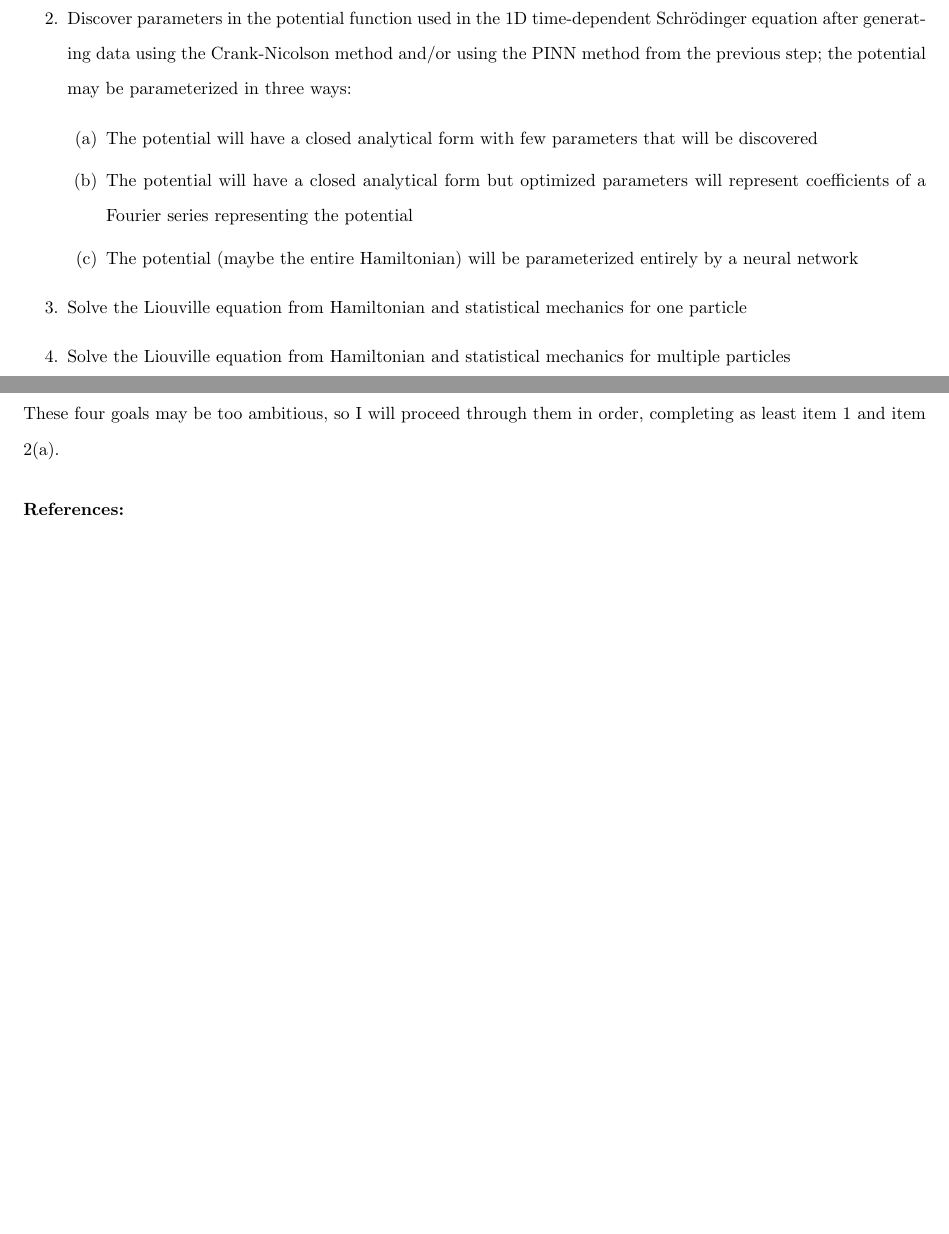
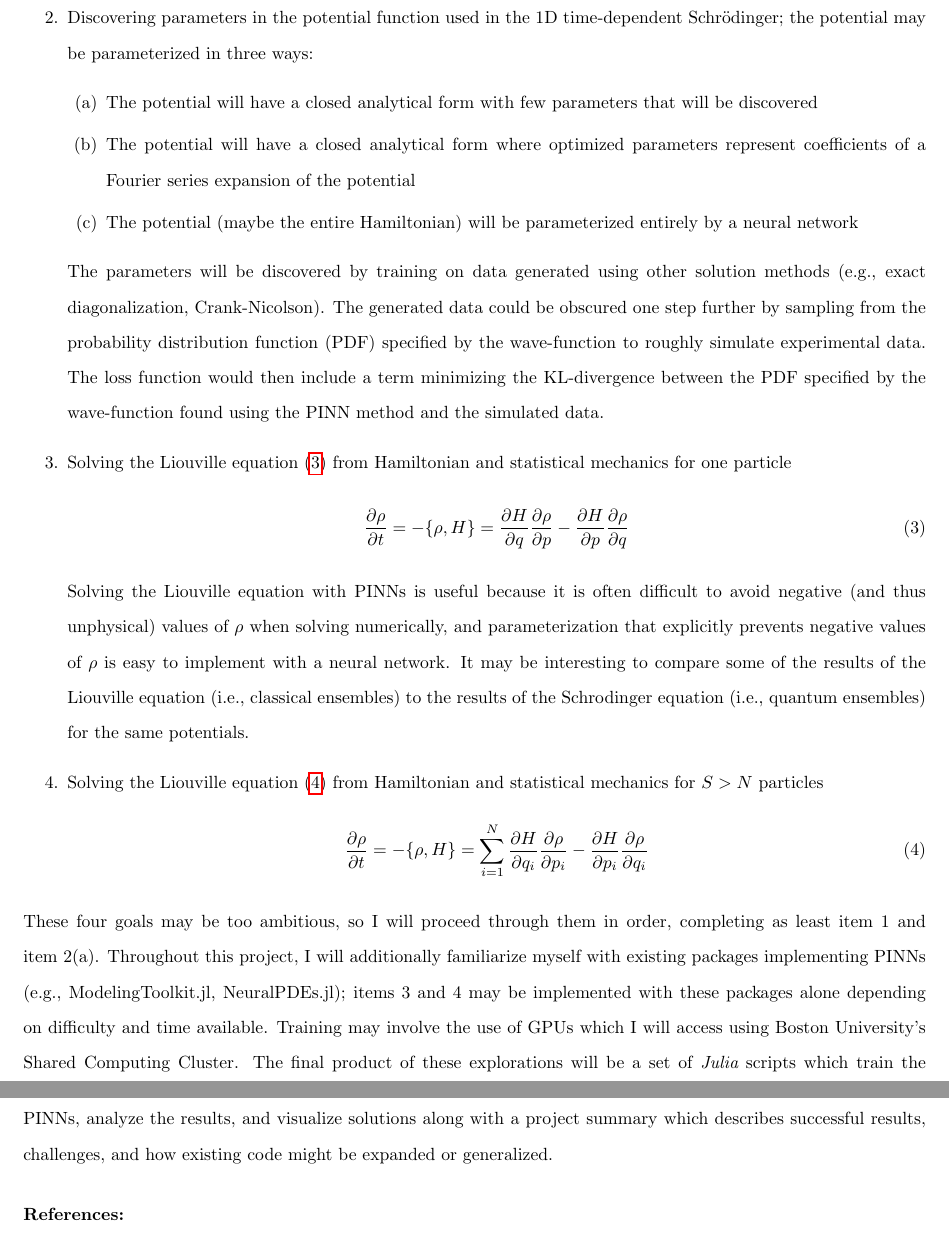
Before and after one commit to emmyb-bu/ma539-PINNs, a LaTeX document (Proposal/MA539_Project_Proposal.tex): two parts of pages 1 and 2 of 2 before the commit and two parts of pages 2 and 3 of 3 after it, joined at a grey line, cut so that both start at the same text, the shorter picture padded with empty space. Compiled offline with pdfLaTeX; a LaTeX package or settings file that is missing is left out.

Commit message:
proposal & code

```diff
--- a/Proposal/MA539_Project_Proposal.tex
+++ b/Proposal/MA539_Project_Proposal.tex
@@ -151 +159,0 @@ In this project, I will implement this method in four cases:
-	\item Discover parameters in the potential function used in the 1D time-dependent Schr\"odinger equation after generating data using the Crank-Nicolson method and/or using the PINN method from the previous step; the potential may be parameterized in three ways:
@@ -152,12 +167,48 @@ In this project, I will implement this method in four cases:
+	\item Discovering parameters in the potential function used in the 1D time-dependent Schr\"odinger; the potential may be parameterized in three ways:
 	\begin{enumerate}
 		\item The potential will have a closed analytical form with few parameters that will be discovered
-		\item The potential will have a closed analytical form but optimized parameters will represent coefficients of a Fourier series representing the potential
+		\item The potential will have a closed analytical form where optimized parameters represent coefficients of a Fourier series expansion of the potential
 		\item The potential (maybe the entire Hamiltonian) will be parameterized entirely by a neural network
 	\end{enumerate}
-	\item Solve the Liouville equation from Hamiltonian and statistical mechanics for one particle
-	\item Solve the Liouville equation from Hamiltonian and statistical mechanics for multiple particles
+	The parameters will be discovered by training on data generated using other solution methods (e.g., exact diagonalization, Crank-Nicolson).
+	The generated data could be obscured one step further by sampling from the probability distribution function (PDF) specified by the wave-function to roughly simulate experimental data.
+	The loss function would then include a term minimizing the KL-divergence between the PDF specified by the wave-function found using the PINN method and the simulated data.
+	\item Solving the Liouville equation (\ref{Liouville1}) from Hamiltonian and statistical mechanics for one particle
+	\begin{align}
+		\label{Liouville1}
+		\frac{\partial \rho}{\partial t}
+		=
+		-
+		\{ \rho, H\}
+		=
+		\frac{\partial H}{\partial q}
+		\frac{\partial \rho}{\partial p}
+		-
+		\frac{\partial H}{\partial p}
+		\frac{\partial \rho}{\partial q}
+	\end{align}
+	Solving the Liouville equation with PINNs is useful because it is often difficult to avoid negative (and thus unphysical) values of $\rho$ when solving numerically, and parameterization that explicitly prevents negative values of $\rho$ is easy to implement with a neural network.
+	It may be interesting to compare some of the results of the Liouville equation (i.e., classical ensembles) to the results of the Schrodinger equation (i.e., quantum ensembles) for the same potentials.
+	\item Solving the Liouville equation (\ref{LiouvilleN}) from Hamiltonian and statistical mechanics for $S > N$ particles
+	\begin{align}
+		\label{LiouvilleN}
+		\frac{\partial \rho}{\partial t}
+		=
+		-
+		\{ \rho, H\}
+		=
+		\sum_{i = 1}^N
+		\frac{\partial H}{\partial q_i}
+		\frac{\partial \rho}{\partial p_i}
+		-
+		\frac{\partial H}{\partial p_i}
+		\frac{\partial \rho}{\partial q_i}
+	\end{align}
 \end{enumerate}
 These four goals may be too ambitious, so I will proceed through them in order, completing as least item 1 and item 2(a).
+Throughout this project, I will additionally familiarize myself with existing packages implementing PINNs (e.g., ModelingToolkit.jl, NeuralPDEs.jl); items 3 and 4 may be implemented with these packages alone depending on difficulty and time available.
+Training may involve the use of GPUs which I will access using Boston University's Shared Computing Cluster.
+The final product of these explorations will be a set of {\em Julia} scripts which train the PINNs, analyze the results, and visualize solutions along with a project summary which describes successful results, challenges, and how existing code might be expanded or generalized.
 
 \paragraph{References:}
 
```
Also changed, not shown: Proposal/MA539_Project_Proposal.pdf, Proposal/MA539_Project_Proposal.tex (38 more changed lines), 4 other files.
